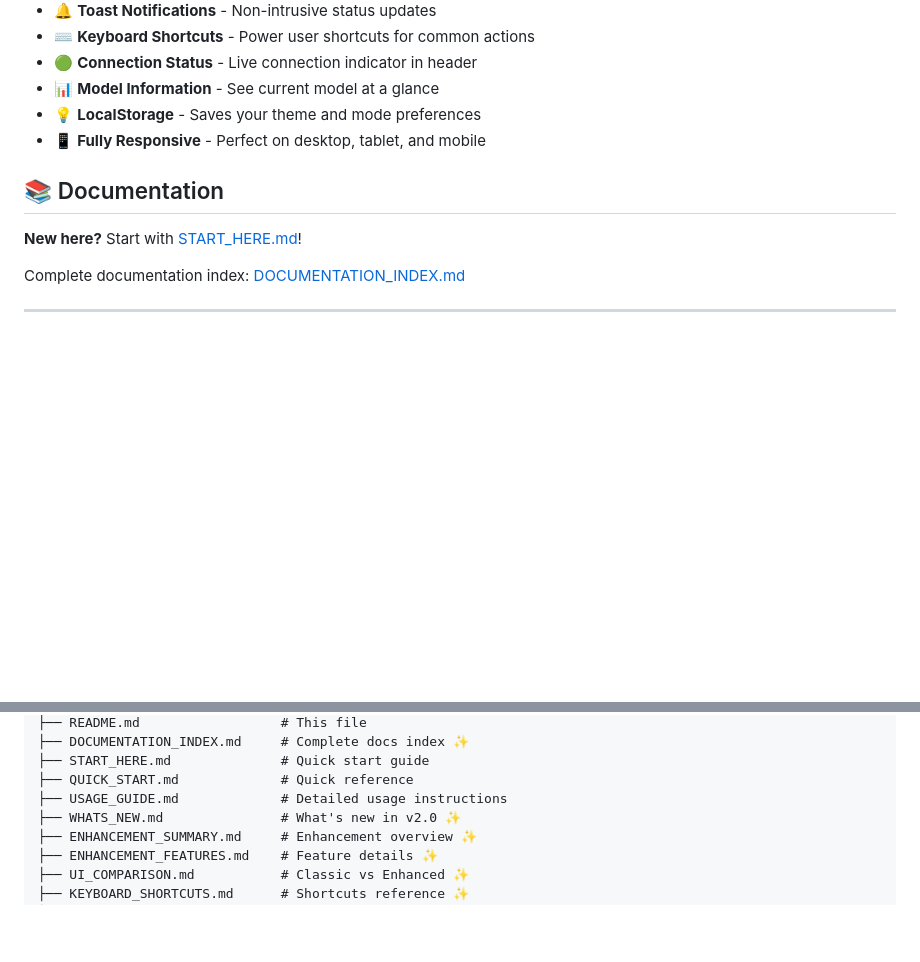
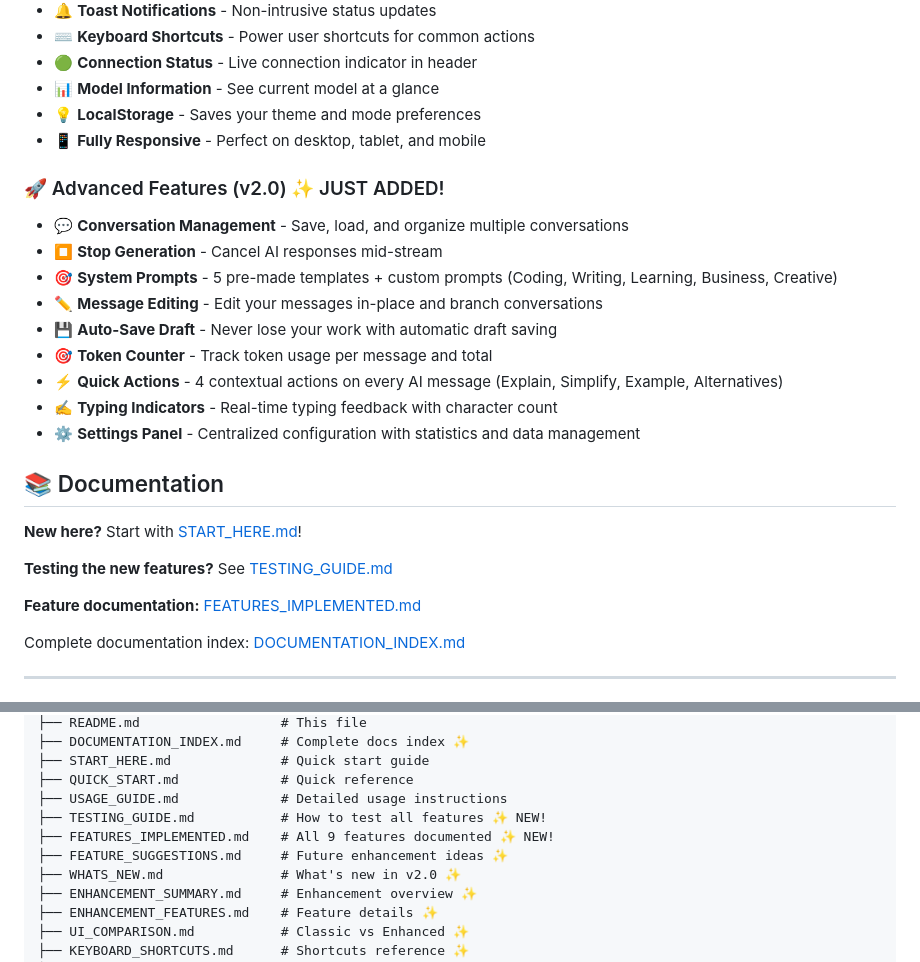
Before and after one commit to Exotic209093/Exo-LLM-Hub, a Markdown page: README.md, 2 parts joined by grey strips. Rendered like a GitHub page; blank space fills up the shorter version.

Commit message:
docs: Update README with latest project information
- Updated feature descriptions
- Improved documentation structure
- Added latest capabilities

```diff
--- a/README.md
+++ b/README.md
@@ -25,9 +25,24 @@ A beautiful and modern web application for chatting with Ollama AI models. This
 - 💡 **LocalStorage** - Saves your theme and mode preferences
 - 📱 **Fully Responsive** - Perfect on desktop, tablet, and mobile
 
+### 🚀 Advanced Features (v2.0) ✨ JUST ADDED!
+- 💬 **Conversation Management** - Save, load, and organize multiple conversations
+- ⏹️ **Stop Generation** - Cancel AI responses mid-stream
+- 🎯 **System Prompts** - 5 pre-made templates + custom prompts (Coding, Writing, Learning, Business, Creative)
+- ✏️ **Message Editing** - Edit your messages in-place and branch conversations
+- 💾 **Auto-Save Draft** - Never lose your work with automatic draft saving
+- 🎯 **Token Counter** - Track token usage per message and total
+- ⚡ **Quick Actions** - 4 contextual actions on every AI message (Explain, Simplify, Example, Alternatives)
+- ✍️ **Typing Indicators** - Real-time typing feedback with character count
+- ⚙️ **Settings Panel** - Centralized configuration with statistics and data management
+
 ## 📚 Documentation
 
 **New here?** Start with [START_HERE.md](START_HERE.md)!
+
+**Testing the new features?** See [TESTING_GUIDE.md](TESTING_GUIDE.md)
+
+**Feature documentation:** [FEATURES_IMPLEMENTED.md](FEATURES_IMPLEMENTED.md)
 
 Complete documentation index: [DOCUMENTATION_INDEX.md](DOCUMENTATION_INDEX.md)
 
@@ -206,6 +221,9 @@ This test script will:
 ├── START_HERE.md              # Quick start guide
 ├── QUICK_START.md             # Quick reference
 ├── USAGE_GUIDE.md             # Detailed usage instructions
+├── TESTING_GUIDE.md           # How to test all features ✨ NEW!
+├── FEATURES_IMPLEMENTED.md    # All 9 features documented ✨ NEW!
+├── FEATURE_SUGGESTIONS.md     # Future enhancement ideas ✨
 ├── WHATS_NEW.md               # What's new in v2.0 ✨
 ├── ENHANCEMENT_SUMMARY.md     # Enhancement overview ✨
 ├── ENHANCEMENT_FEATURES.md    # Feature details ✨
```
